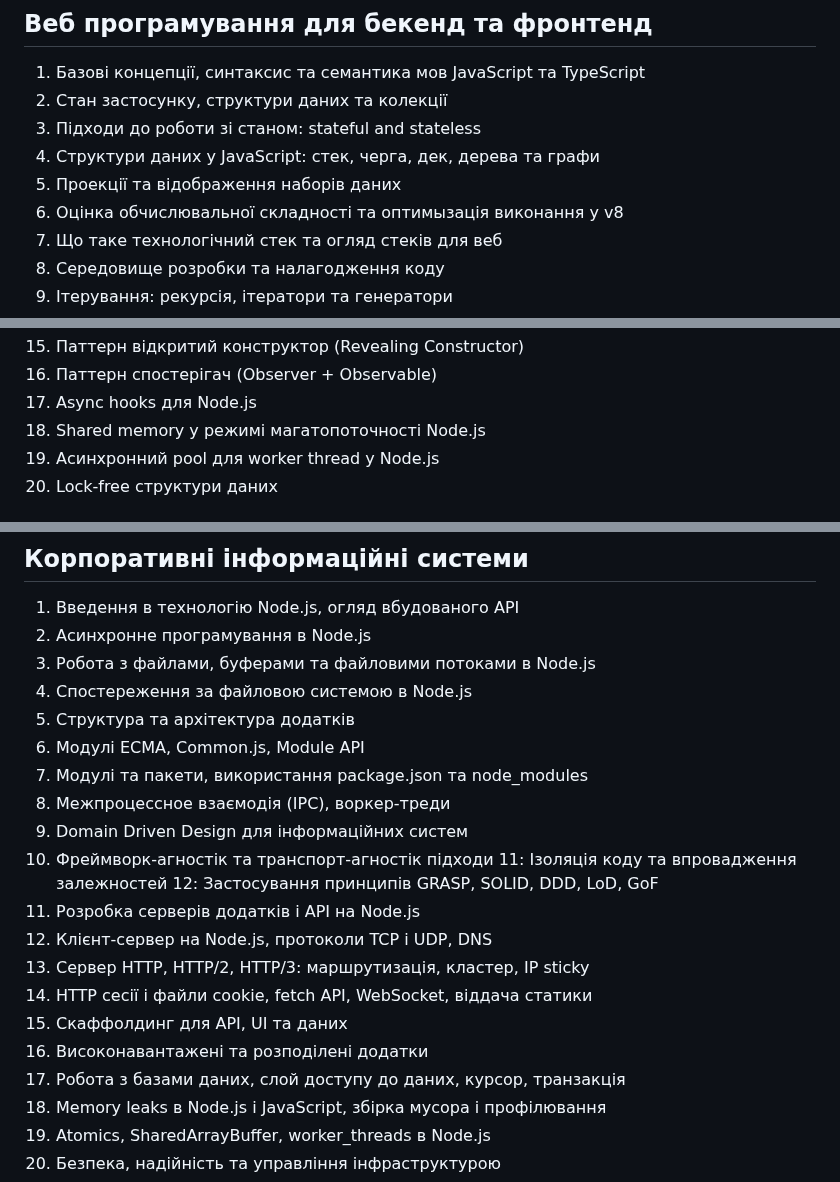
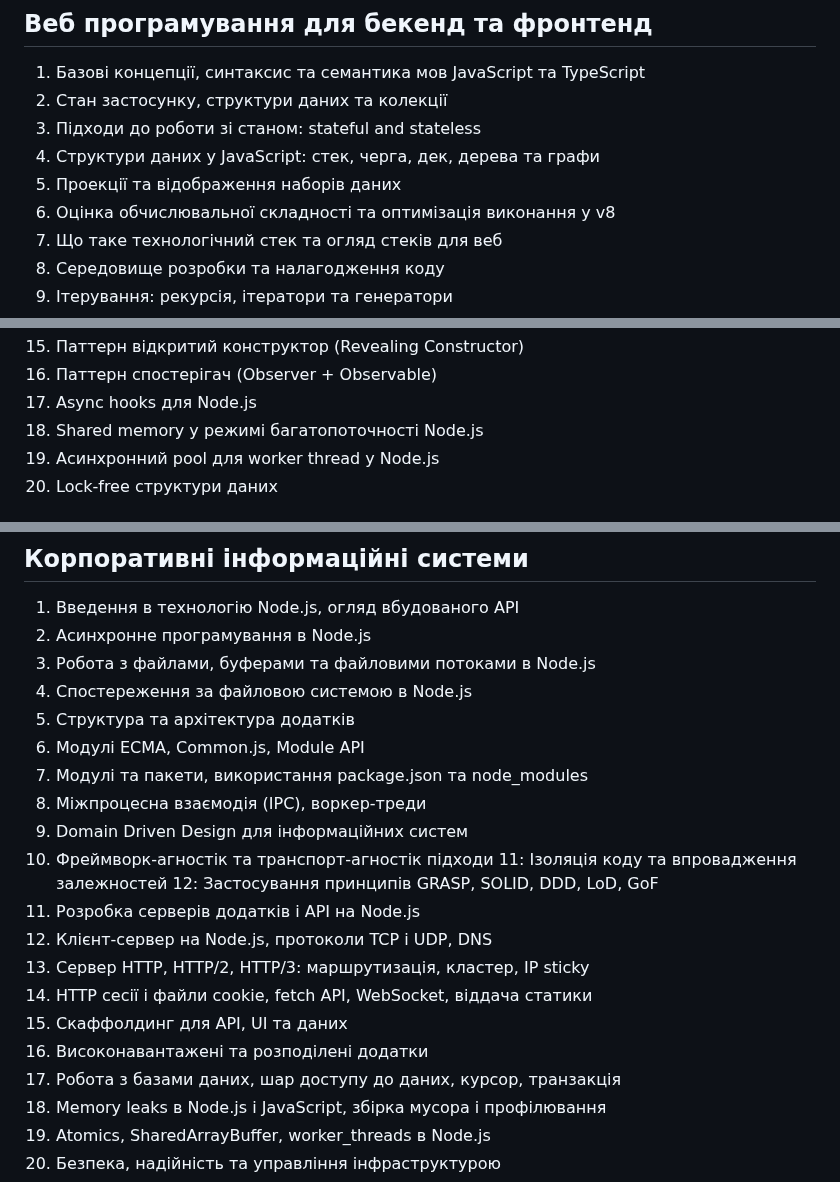
Before and after one commit to HowProgrammingWorks/Index, a Markdown page: Courses/Proposal-2023.md, 3 parts joined by grey strips. GitHub-like rendering.

Commit message:
Fixed typos in Proposal-2023.md

```diff
--- a/Courses/Proposal-2023.md
+++ b/Courses/Proposal-2023.md
@@ -26,7 +26,7 @@
 3. Підходи до роботи зі станом: stateful and stateless
 4. Структури даних у JavaScript: стек, черга, дек, дерева та графи
 5. Проекції та відображення наборів даних
-6. Оцінка обчислювальної складності та оптимызація виконання у v8
+6. Оцінка обчислювальної складності та оптимізація виконання у v8
 7. Що таке технологічний стек та огляд стеків для веб
 8. Середовище розробки та налагодження коду
 9. Ітерування: рекурсія, ітератори та генератори
@@ -61,7 +61,7 @@
 15. Паттерн відкритий конструктор (Revealing Constructor)
 16. Паттерн спостерігач (Observer + Observable)
 17. Async hooks для Node.js
-18. Shared memory у режимі магатопоточності Node.js
+18. Shared memory у режимі багатопоточності Node.js
 19. Асинхронний pool для worker thread у Node.js
 20. Lock-free структури даних
 
@@ -102,7 +102,7 @@
 5. Структура та архітектура додатків
 6. Модулі ECMA, Common.js, Module API
 7. Модулі та пакети, використання package.json та node_modules
-8. Межпроцессное взаємодія (IPC), воркер-треди
+8. Міжпроцесна взаємодія (IPC), воркер-треди
 9. Domain Driven Design для інформаційних систем
 10. Фреймворк-агностік та транспорт-агностік підходи
 11: Ізоляція коду та впровадження залежностей
@@ -113,7 +113,7 @@
 16. HTTP сесії і файли cookie, fetch API, WebSocket, віддача статики
 17. Скаффолдинг для API, UI та даних
 18. Високонавантажені та розподілені додатки
-19. Робота з базами даних, слой доступу до даних, курсор, транзакція
+19. Робота з базами даних, шар доступу до даних, курсор, транзакція
 20. Memory leaks в Node.js і JavaScript, збірка мусора і профілювання
 21. Atomics, SharedArrayBuffer, worker_threads в Node.js
 22. Безпека, надійність та управління інфраструктурою
```
